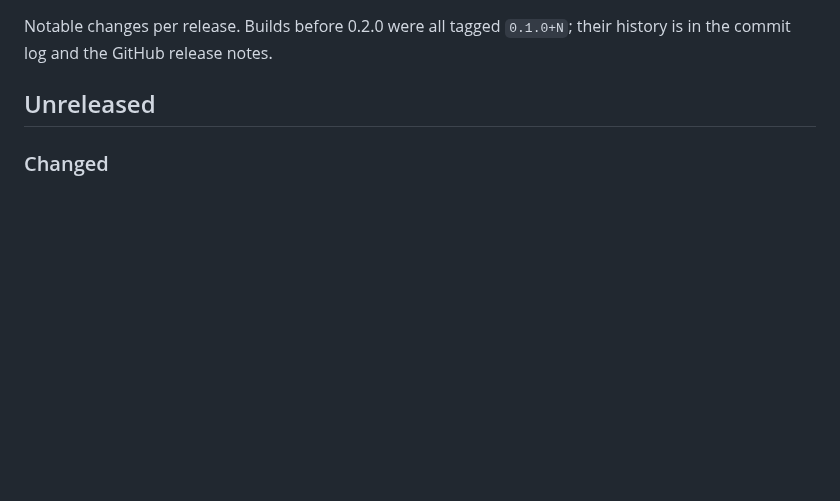
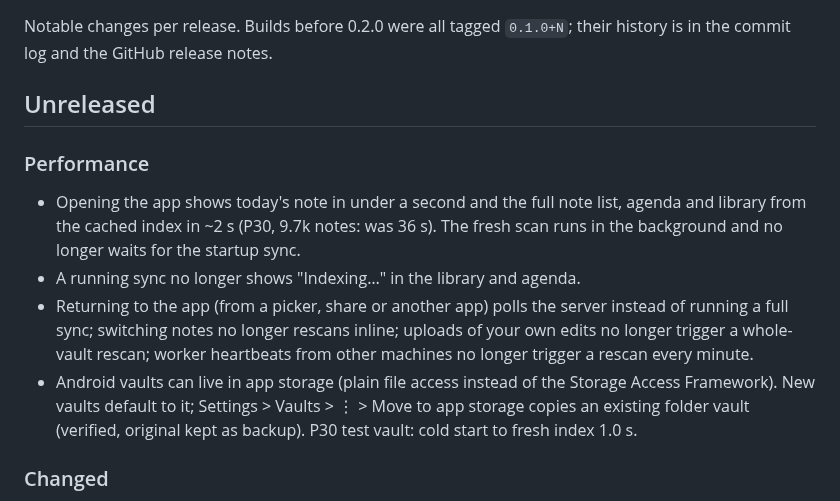
Before and after one commit to berlogabob/TypstSeq, a Markdown page: CHANGELOG.md, the part around the change. GitHub-like rendering; blank space fills up the shorter version.

Commit message:
Changelog: performance wave
Co-Authored-By: Claude Opus 5.5 <noreply@anthropic.com>
Claude-Session: https://claude.ai/code/session_01Sv57Th9HxdsmNR6cxsS1Uv

```diff
--- a/CHANGELOG.md
+++ b/CHANGELOG.md
@@ -4,6 +4,21 @@ Notable changes per release. Builds before 0.2.0 were all tagged `0.1.0+N`;
 their history is in the commit log and the GitHub release notes.
 
 ## Unreleased
+
+### Performance
+
+- Opening the app shows today's note in under a second and the full note list,
+  agenda and library from the cached index in ~2 s (P30, 9.7k notes: was 36 s).
+  The fresh scan runs in the background and no longer waits for the startup sync.
+- A running sync no longer shows "Indexing…" in the library and agenda.
+- Returning to the app (from a picker, share or another app) polls the server
+  instead of running a full sync; switching notes no longer rescans inline;
+  uploads of your own edits no longer trigger a whole-vault rescan; worker
+  heartbeats from other machines no longer trigger a rescan every minute.
+- Android vaults can live in app storage (plain file access instead of the
+  Storage Access Framework). New vaults default to it; Settings > Vaults >
+  ⋮ > Move to app storage copies an existing folder vault (verified, original
+  kept as backup). P30 test vault: cold start to fresh index 1.0 s.
 
 ### Changed
 
```
